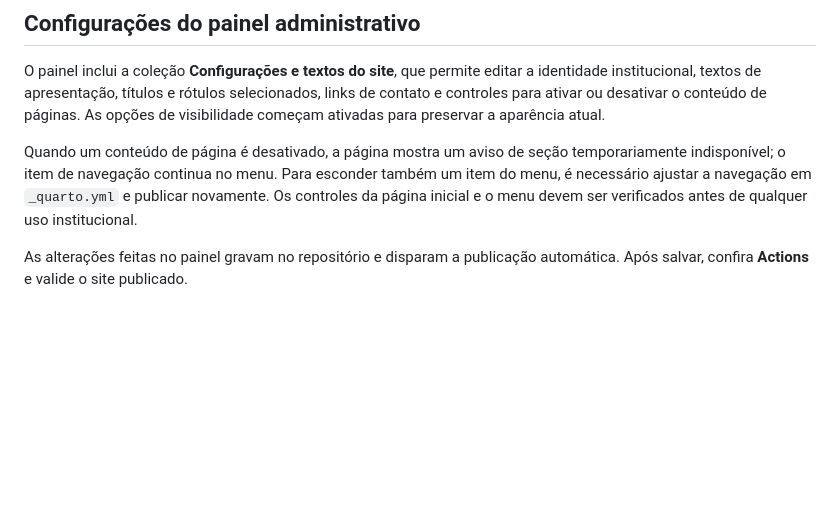
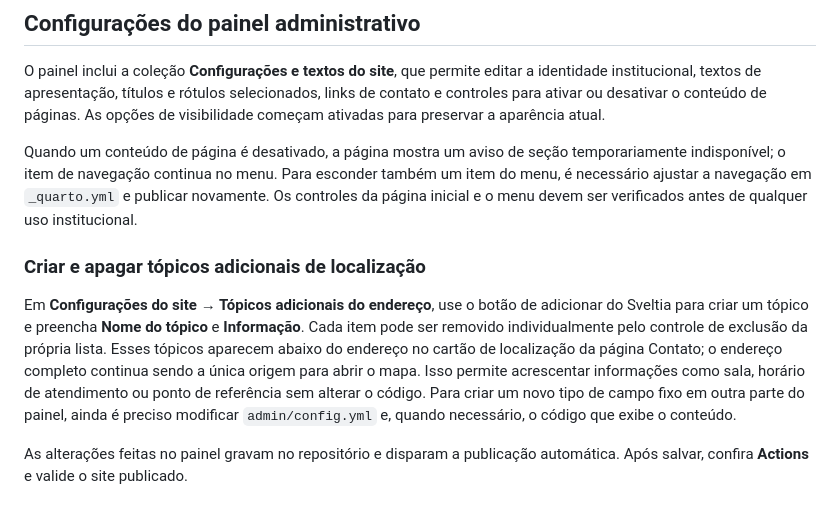
Before and after one commit to maiconcarlospng/Site-GPENSC-Teste, a Markdown page: README.md, the part around the change. Drawn GitHub-style; blank space fills up the shorter version.

Commit message:
Documenta criação e remoção de tópicos de localização

```diff
--- a/README.md
+++ b/README.md
@@ -387,4 +387,8 @@ O painel inclui a coleção **Configurações e textos do site**, que permite ed
 
 Quando um conteúdo de página é desativado, a página mostra um aviso de seção temporariamente indisponível; o item de navegação continua no menu. Para esconder também um item do menu, é necessário ajustar a navegação em `_quarto.yml` e publicar novamente. Os controles da página inicial e o menu devem ser verificados antes de qualquer uso institucional.
 
+### Criar e apagar tópicos adicionais de localização
+
+Em **Configurações do site → Tópicos adicionais do endereço**, use o botão de adicionar do Sveltia para criar um tópico e preencha **Nome do tópico** e **Informação**. Cada item pode ser removido individualmente pelo controle de exclusão da própria lista. Esses tópicos aparecem abaixo do endereço no cartão de localização da página Contato; o endereço completo continua sendo a única origem para abrir o mapa. Isso permite acrescentar informações como sala, horário de atendimento ou ponto de referência sem alterar o código. Para criar um novo tipo de campo fixo em outra parte do painel, ainda é preciso modificar `admin/config.yml` e, quando necessário, o código que exibe o conteúdo.
+
 As alterações feitas no painel gravam no repositório e disparam a publicação automática. Após salvar, confira **Actions** e valide o site publicado.
```
